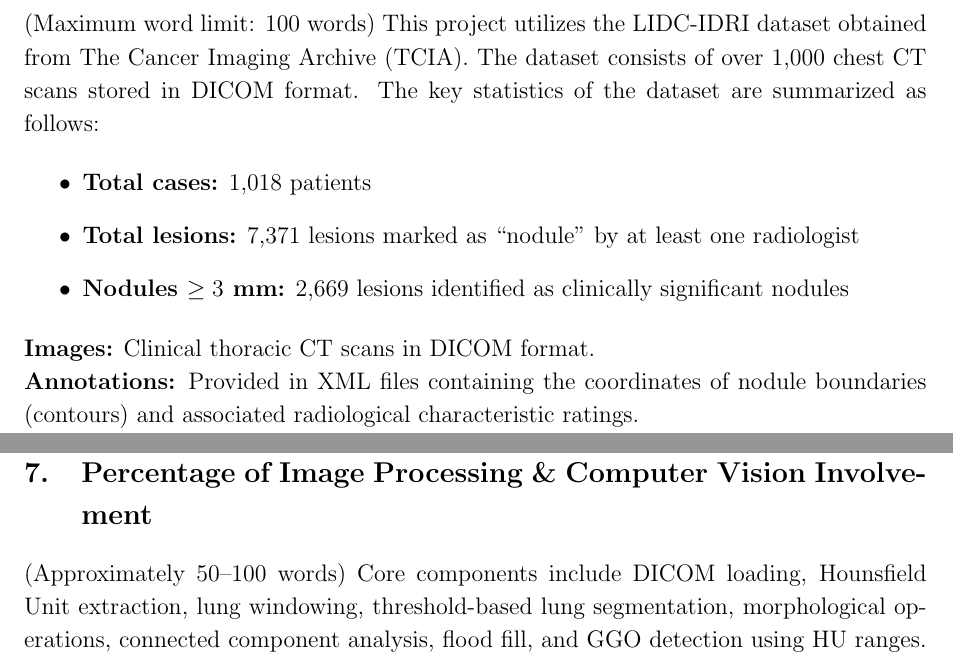
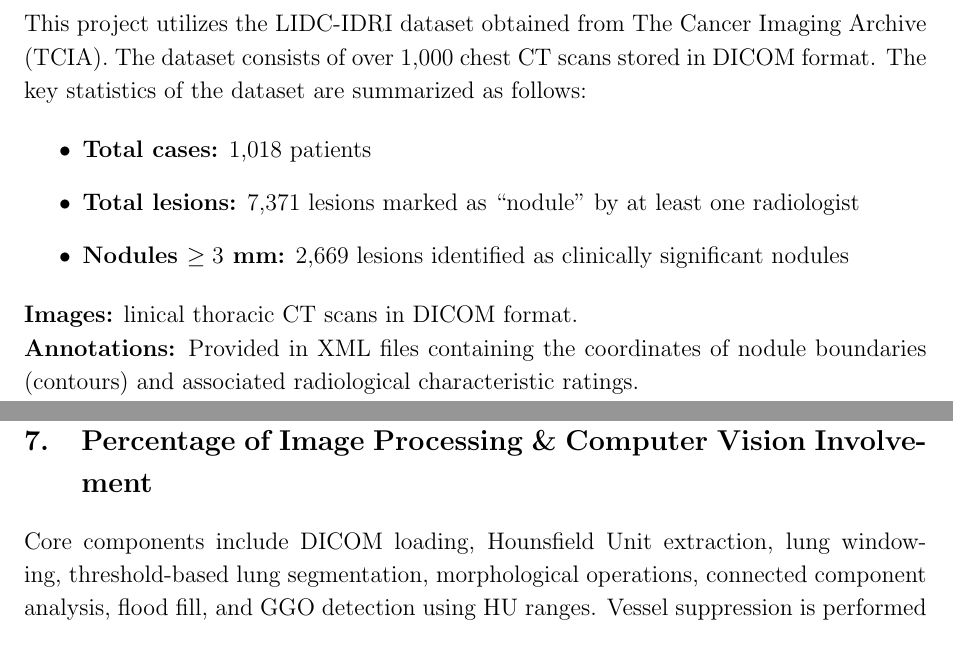
Before and after one commit to ckekula/fyp-3d-ct, a LaTeX document (image-processing/proposal/main.tex): two parts of pages 10 and 12 of 14, joined at a grey line, cut so that both start at the same text. Compiled offline with pdfLaTeX.

Commit message:
minor fixes

```diff
--- a/image-processing/proposal/main.tex
+++ b/image-processing/proposal/main.tex
@@ -82,7 +82,6 @@ These issues make it difficult to interpret CT scans in a consistent and standar
 
 \newpage
 \section{Dataset / Data Collection}
-(Maximum word limit: 100 words)
 This project utilizes the LIDC-IDRI dataset obtained from The Cancer Imaging Archive (TCIA).
 The dataset consists of over 1,000 chest CT scans stored in DICOM format.
 The key statistics of the dataset are summarized as follows:
@@ -93,7 +92,7 @@ The key statistics of the dataset are summarized as follows:
     \item \textbf{Nodules $\geq 3$ mm:} 2,669 lesions identified as clinically significant nodules
 \end{itemize}
 
-\noindent\textbf{Images:} Clinical thoracic CT scans in DICOM format.
+\noindent\textbf{Images:} linical thoracic CT scans in DICOM format.
 
 \noindent\textbf{Annotations:} Provided in XML files containing the coordinates of nodule boundaries (contours) and associated radiological characteristic ratings.
 
@@ -123,9 +122,7 @@ The expected outcomes of this project include:
 
 \hyperref[contents]{\small Back to Table of Contents}
 \newpage
-\section{Percentage of Image Processing \& Computer Vision Involvement
-}
-(Approximately 50–100 words)
+\section{Percentage of Image Processing \& Computer Vision Involvement}
 Core components include DICOM loading, Hounsfield Unit extraction, lung windowing, threshold-based lung segmentation, morphological operations,
 connected component analysis, flood fill, and GGO detection using HU ranges. Vessel suppression is performed using structural morphology and region-based filtering.
 Dataset preprocessing and visualization parts of the pipeline are the only components that do not involve image processing or computer vision techniques.
```
Also changed, not shown: image-processing/proposal/main.pdf, image-processing/proposal/main.tex (2 more changed lines).
